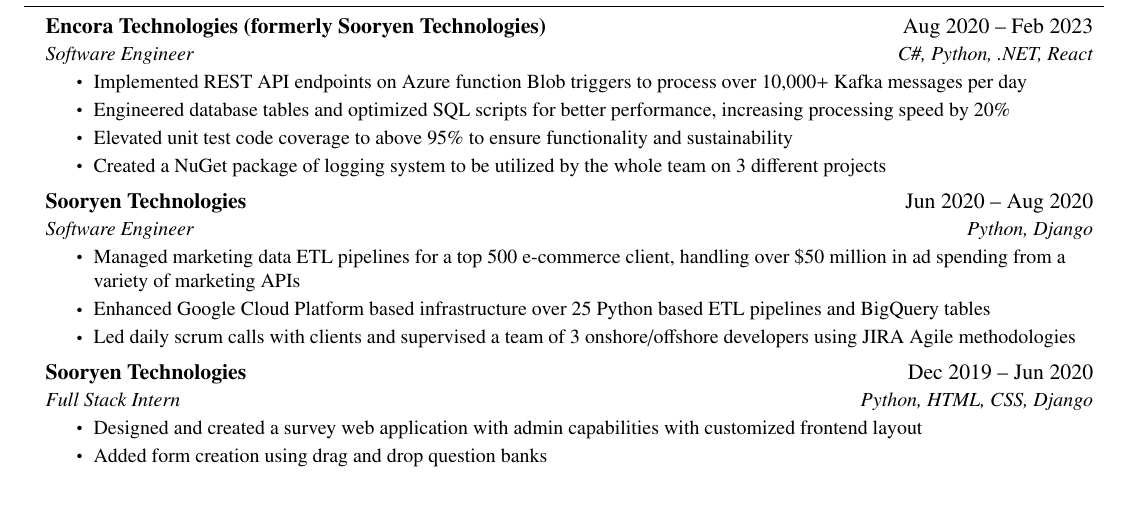
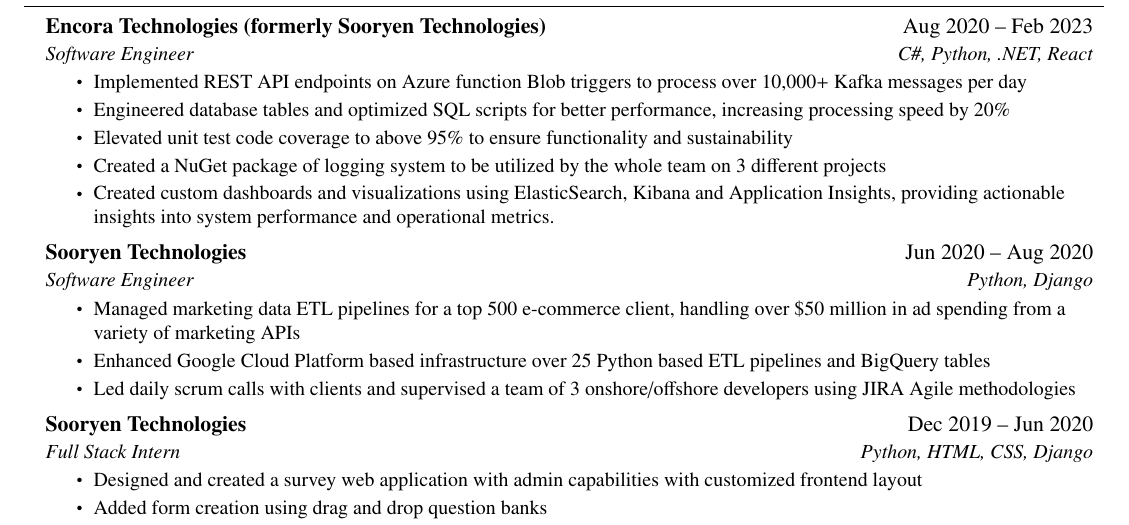
Before and after one commit to maximus-park/PersonalWebsite, a LaTeX CV (files/Max_Park_Resume.tex): part of the page, cut so that both start at the same text, the shorter picture padded with empty space. Compiled offline with pdfLaTeX; a LaTeX package or settings file that is missing is left out.

Commit message:
added elasticsearch description

```diff
--- a/files/Max_Park_Resume.tex
+++ b/files/Max_Park_Resume.tex
@@ -143,6 +143,7 @@
         \resumeItem{Engineered database tables and optimized SQL scripts for better performance, increasing processing speed by 20\%}
         \resumeItem{Elevated unit test code coverage to above 95\% to ensure functionality and sustainability}
         \resumeItem{Created a NuGet package of logging system to be utilized by the whole team on 3 different projects}
+        \resumeItem{Created custom dashboards and visualizations using ElasticSearch, Kibana and Application Insights, providing actionable insights into system performance and operational metrics.}
       \resumeItemListEnd
 
 % -----------Multiple Positions Heading-----------
```
Also changed, not shown: files/Max_Park_Resume.pdf.
